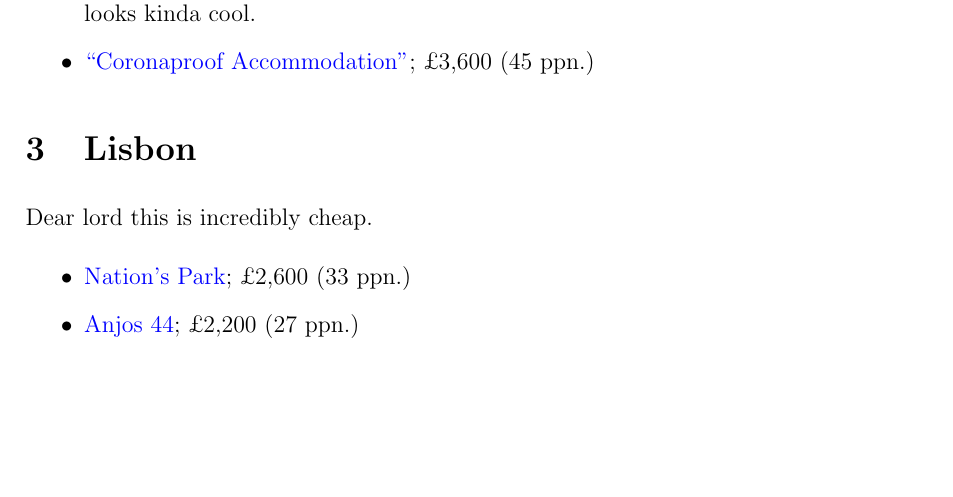
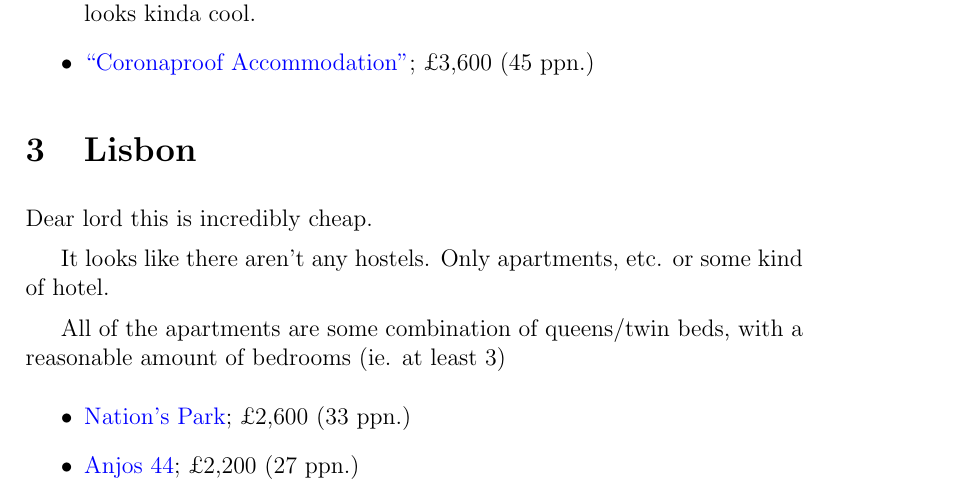
Before and after one commit to slate-edin/2022-Summer, a LaTeX document (Travel_Plans.tex): part of page 3 of 4, cut so that both start at the same text, the shorter picture padded with empty space. Compiled offline with pdfLaTeX.

Commit message:
txs auto checkin

```diff
--- a/Travel_Plans.tex
+++ b/Travel_Plans.tex
@@ -86,6 +86,10 @@
 	\end{itemize}
 	\section{Lisbon}
 	Dear lord this is incredibly cheap.
+
+	It looks like there aren't any hostels. Only apartments, etc. or some kind of hotel.
+
+	All of the apartments are some combination of queens/twin beds, with a reasonable amount of bedrooms (ie. at least 3)
 	\begin{itemize}
 		\item
 		\href{https://www.booking.com/hotel/pt/mahouse-guest-house-lisboa.html?aid=355028;sid=3f62ec944d118827daff72c411262409;all_sr_blocks=718746801_305311707_16_2_0;checkin=2022-05-28;checkout=2022-06-05;dest_id=-2167973;dest_type=city;dist=0;group_adults=10;group_children=0;hapos=4;highlighted_blocks=718746801_305311707_16_2_0;hpos=4;map=1;matching_block_id=718746801_305311707_16_2_0;no_rooms=1;req_adults=10;req_children=0;room1=A%2CA%2CA%2CA%2CA%2CA%2CA%2CA%2CA%2CA;sb_price_type=total;sr_order=popularity;sr_pri_blocks=718746801_305311707_16_2_0__317000;srepoch=1648314704;srpvid=b13d78e7745e0106;type=total;ucfs=1&#map_closed}{Nation's Park}; \cost{2,600}{33}
```
